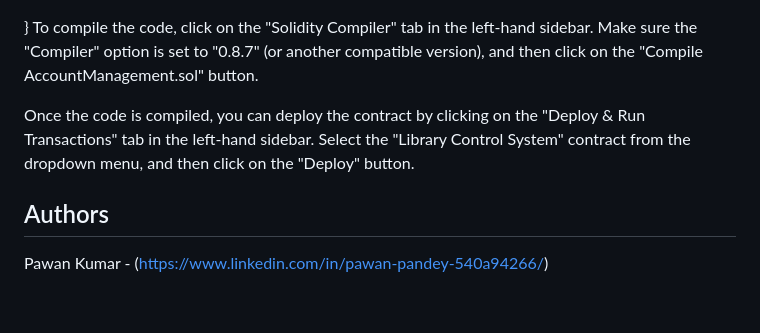
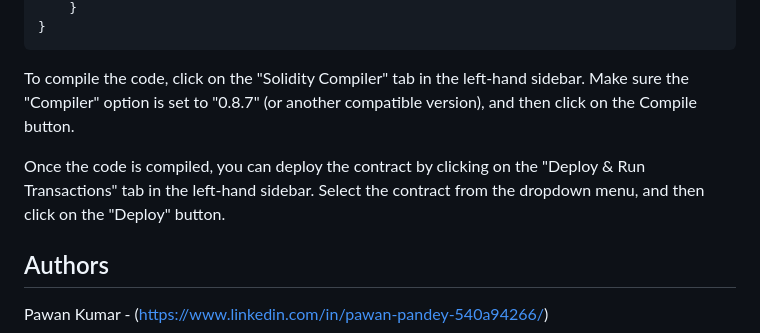
Before and after one commit to Pawan94580/backend-3.2, a Markdown page: README.md, the part around the change printed below. Rendered like a GitHub page; blank space fills up the shorter version.

````diff
--- a/README.md
+++ b/README.md
@@ -91,8 +69,9 @@ contract LibraryManagement {
     }
 }
-To compile the code, click on the "Solidity Compiler" tab in the left-hand sidebar. Make sure the "Compiler" option is set to "0.8.7" (or another compatible version), and then click on the "Compile AccountManagement.sol" button.
+```
+To compile the code, click on the "Solidity Compiler" tab in the left-hand sidebar. Make sure the "Compiler" option is set to "0.8.7" (or another compatible version), and then click on the Compile button.
 
-Once the code is compiled, you can deploy the contract by clicking on the "Deploy & Run Transactions" tab in the left-hand sidebar. Select the "Library Control System" contract from the dropdown menu, and then click on the "Deploy" button.
+Once the code is compiled, you can deploy the contract by clicking on the "Deploy & Run Transactions" tab in the left-hand sidebar. Select the  contract from the dropdown menu, and then click on the "Deploy" button.
 
 ## Authors
 
````
Also changed, not shown: other parts of README.md (+45 -67 lines).
